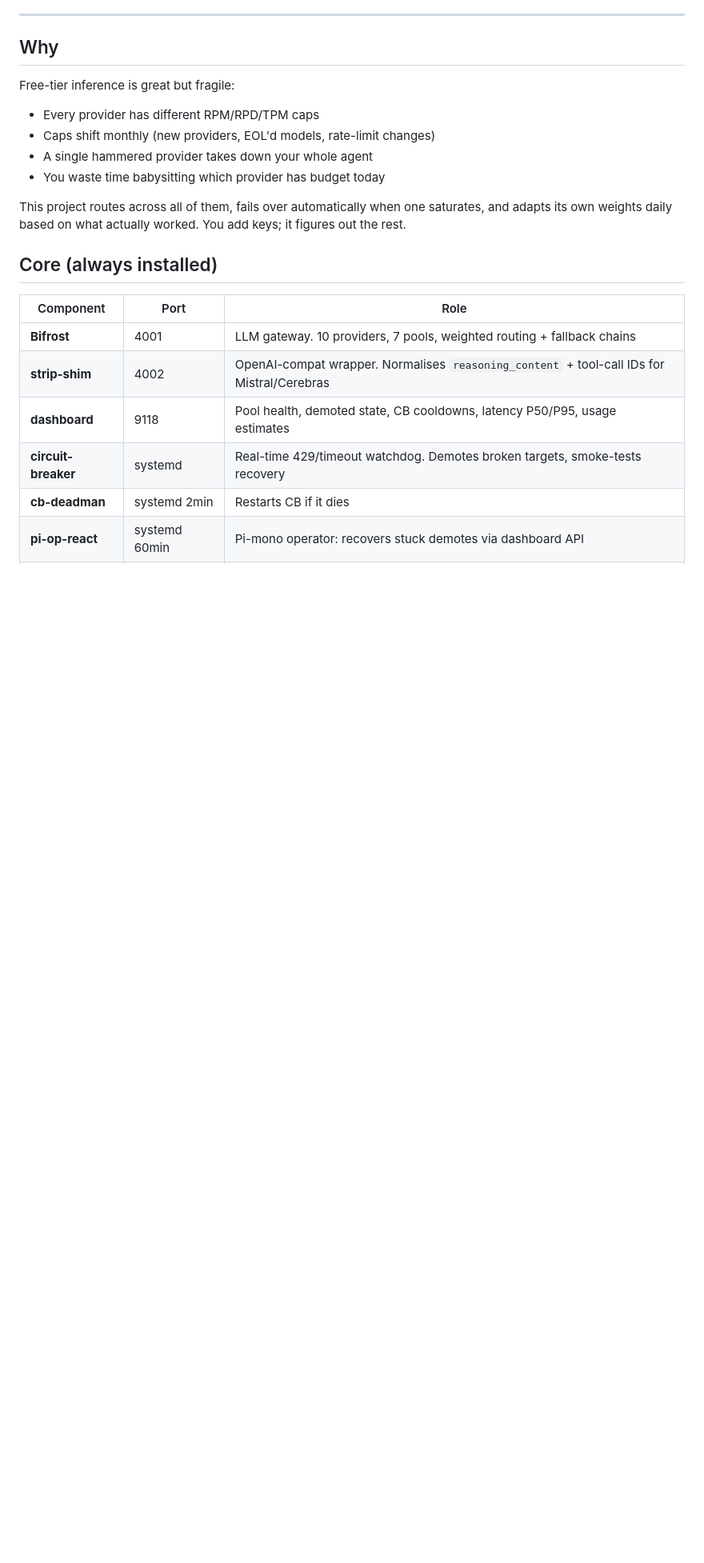
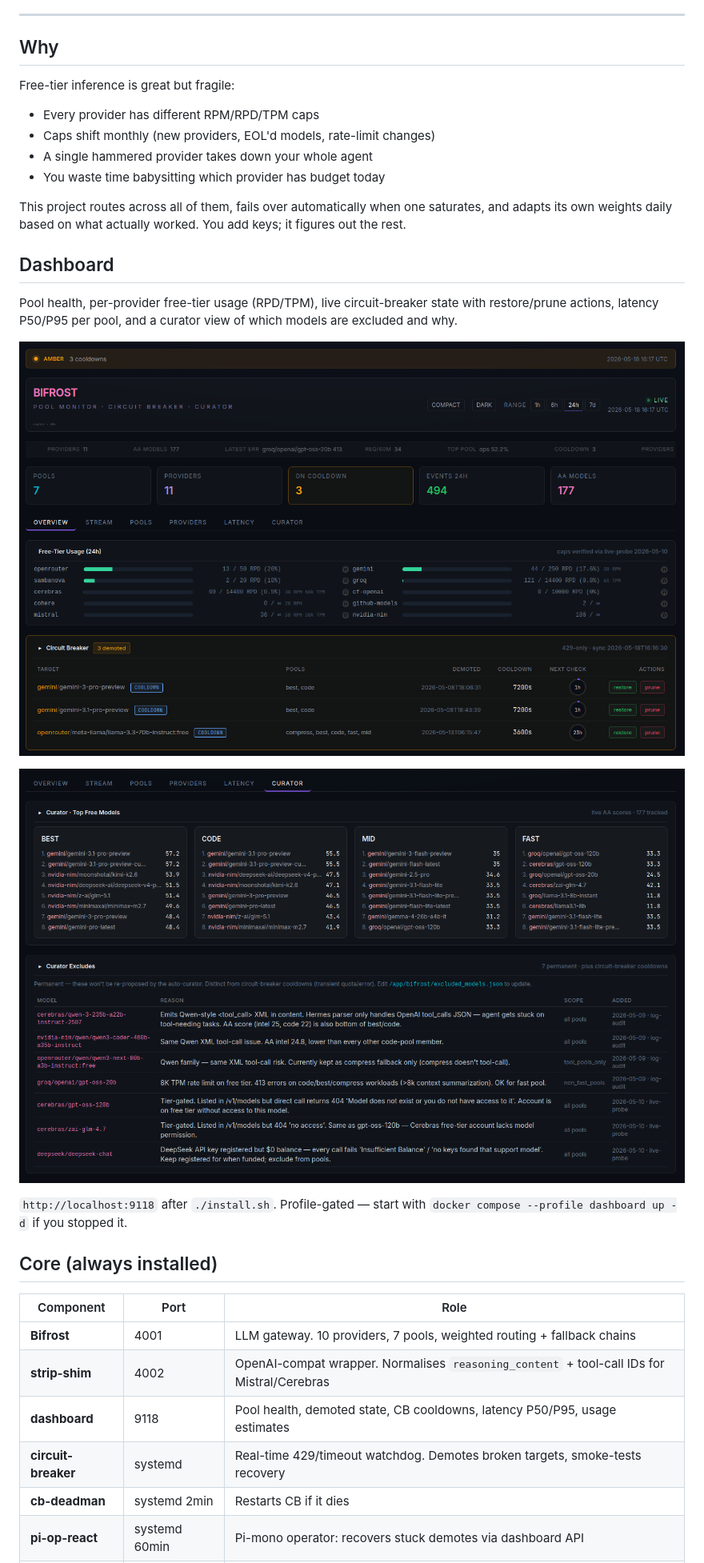
Before and after one commit to j0hk3r1/coire-ansic, a Markdown page: README.md, the part around one of its changes. Shown at 80% size. Drawn GitHub-style; pictures changed too: docs/screenshots/dashboard.png (added), docs/screenshots/dashboard2.png (added); blank space fills up the shorter version.

```diff
--- a/README.md
+++ b/README.md
@@ -28,6 +28,19 @@ Free-tier inference is great but fragile:
 This project routes across all of them, fails over automatically when one
 saturates, and adapts its own weights daily based on what actually worked.
 You add keys; it figures out the rest.
+
+## Dashboard
+
+Pool health, per-provider free-tier usage (RPD/TPM), live circuit-breaker
+state with restore/prune actions, latency P50/P95 per pool, and a curator
+view of which models are excluded and why.
+
+![Dashboard overview — pool health, free-tier usage bars, circuit-breaker cooldowns](docs/screenshots/dashboard.png)
+
+![Curator tab — top free models per pool + exclusion reasons](docs/screenshots/dashboard2.png)
+
+`http://localhost:9118` after `./install.sh`. Profile-gated — start with
+`docker compose --profile dashboard up -d` if you stopped it.
 
 ## Core (always installed)
 
```
Also changed, not shown: other parts of README.md (+22 -0 lines), CONTRIBUTING.md (+6 -0 lines).
